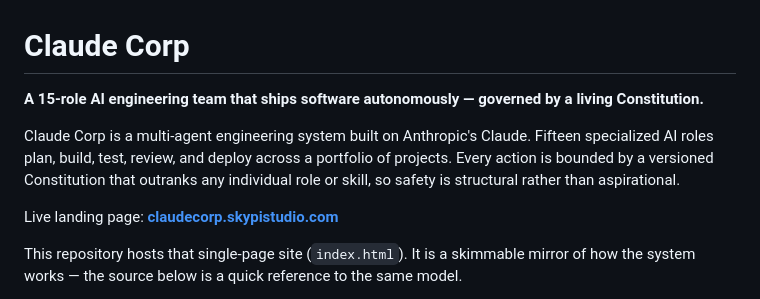
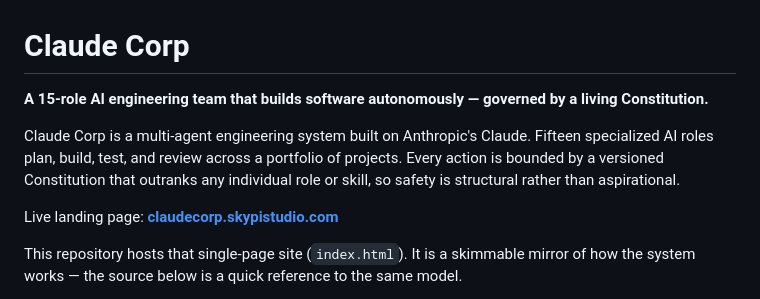
Before and after one commit to Skypie99/Claude_Corp, a Markdown page: README.md, the part around the change. Drawn GitHub-style.

Commit message:
docs(readme): 'ships'->'builds' + drop autonomous-deploy implication to match the page [ledger 2026-06-18]

```diff
--- a/README.md
+++ b/README.md
@@ -1,8 +1,8 @@
 # Claude Corp
 
-**A 15-role AI engineering team that ships software autonomously — governed by a living Constitution.**
+**A 15-role AI engineering team that builds software autonomously — governed by a living Constitution.**
 
-Claude Corp is a multi-agent engineering system built on Anthropic's Claude. Fifteen specialized AI roles plan, build, test, review, and deploy across a portfolio of projects. Every action is bounded by a versioned Constitution that outranks any individual role or skill, so safety is structural rather than aspirational.
+Claude Corp is a multi-agent engineering system built on Anthropic's Claude. Fifteen specialized AI roles plan, build, test, and review across a portfolio of projects. Every action is bounded by a versioned Constitution that outranks any individual role or skill, so safety is structural rather than aspirational.
 
 Live landing page: **[claudecorp.skypistudio.com](https://claudecorp.skypistudio.com)**
 
```
